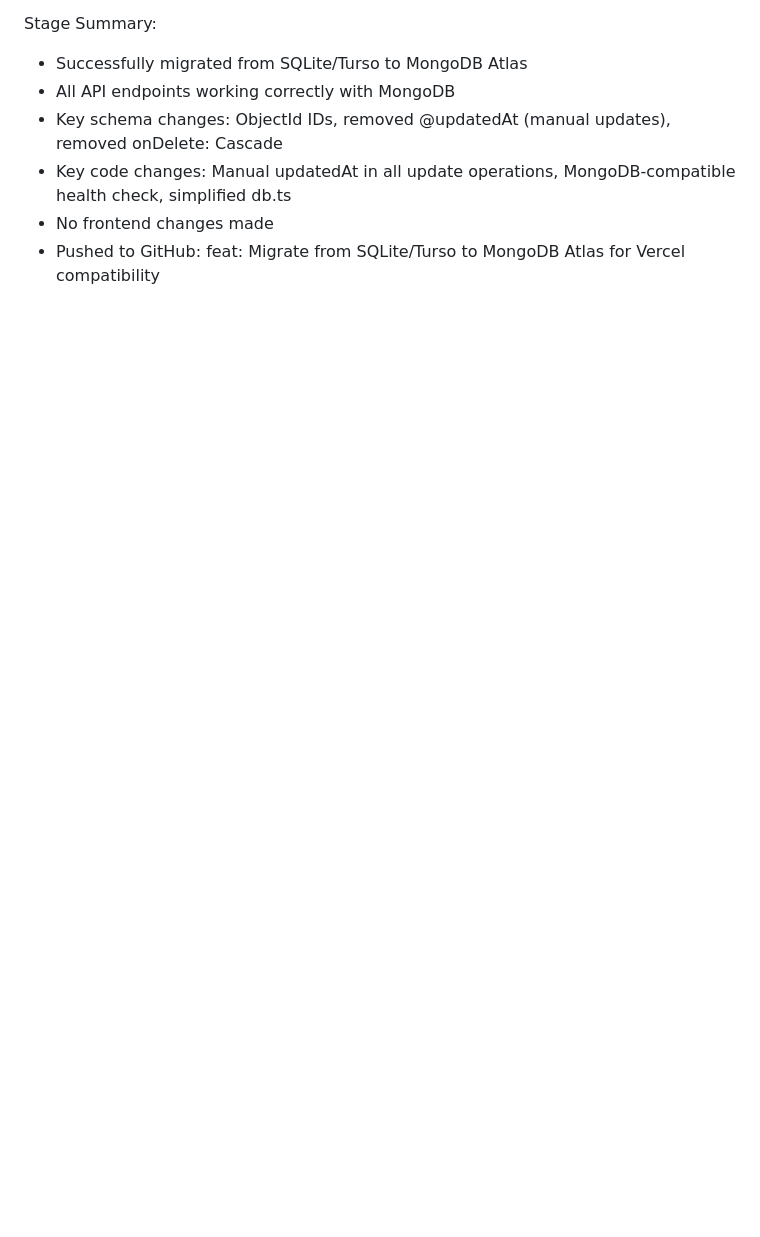
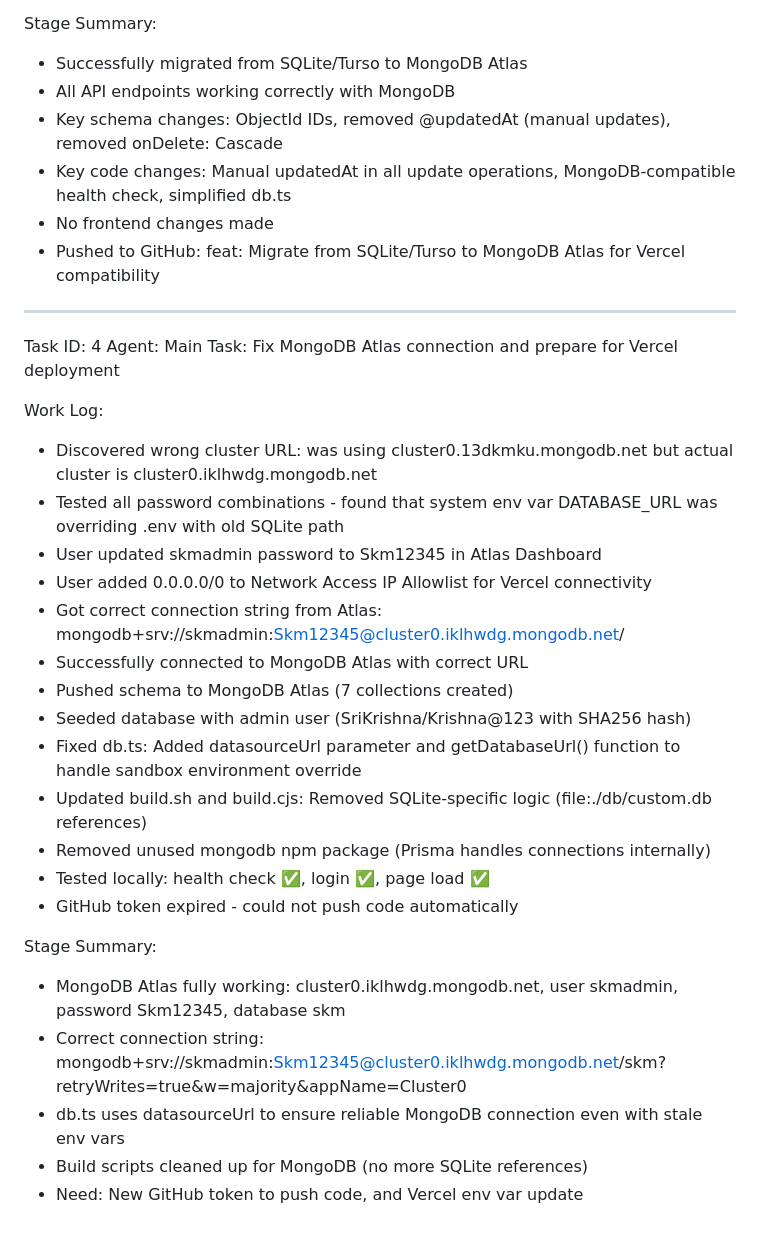
Before and after one commit to hsandeep05/skm-app, a Markdown page: worklog.md, the part around the change. Rendered like a GitHub page; blank space fills up the shorter version.

Commit message:
ee65a170-85ca-4a97-9d6a-2b95229da467

```diff
--- a/worklog.md
+++ b/worklog.md
@@ -82,3 +82,30 @@ Stage Summary:
 - Key code changes: Manual updatedAt in all update operations, MongoDB-compatible health check, simplified db.ts
 - No frontend changes made
 - Pushed to GitHub: feat: Migrate from SQLite/Turso to MongoDB Atlas for Vercel compatibility
+
+---
+Task ID: 4
+Agent: Main
+Task: Fix MongoDB Atlas connection and prepare for Vercel deployment
+
+Work Log:
+- Discovered wrong cluster URL: was using cluster0.13dkmku.mongodb.net but actual cluster is cluster0.iklhwdg.mongodb.net
+- Tested all password combinations - found that system env var DATABASE_URL was overriding .env with old SQLite path
+- User updated skmadmin password to Skm12345 in Atlas Dashboard
+- User added 0.0.0.0/0 to Network Access IP Allowlist for Vercel connectivity
+- Got correct connection string from Atlas: mongodb+srv://skmadmin:Skm12345@cluster0.iklhwdg.mongodb.net/
+- Successfully connected to MongoDB Atlas with correct URL
+- Pushed schema to MongoDB Atlas (7 collections created)
+- Seeded database with admin user (SriKrishna/Krishna@123 with SHA256 hash)
+- Fixed db.ts: Added datasourceUrl parameter and getDatabaseUrl() function to handle sandbox environment override
+- Updated build.sh and build.cjs: Removed SQLite-specific logic (file:./db/custom.db references)
+- Removed unused mongodb npm package (Prisma handles connections internally)
+- Tested locally: health check ✅, login ✅, page load ✅
+- GitHub token expired - could not push code automatically
+
+Stage Summary:
+- MongoDB Atlas fully working: cluster0.iklhwdg.mongodb.net, user skmadmin, password Skm12345, database skm
+- Correct connection string: mongodb+srv://skmadmin:Skm12345@cluster0.iklhwdg.mongodb.net/skm?retryWrites=true&w=majority&appName=Cluster0
+- db.ts uses datasourceUrl to ensure reliable MongoDB connection even with stale env vars
+- Build scripts cleaned up for MongoDB (no more SQLite references)
+- Need: New GitHub token to push code, and Vercel env var update
```
